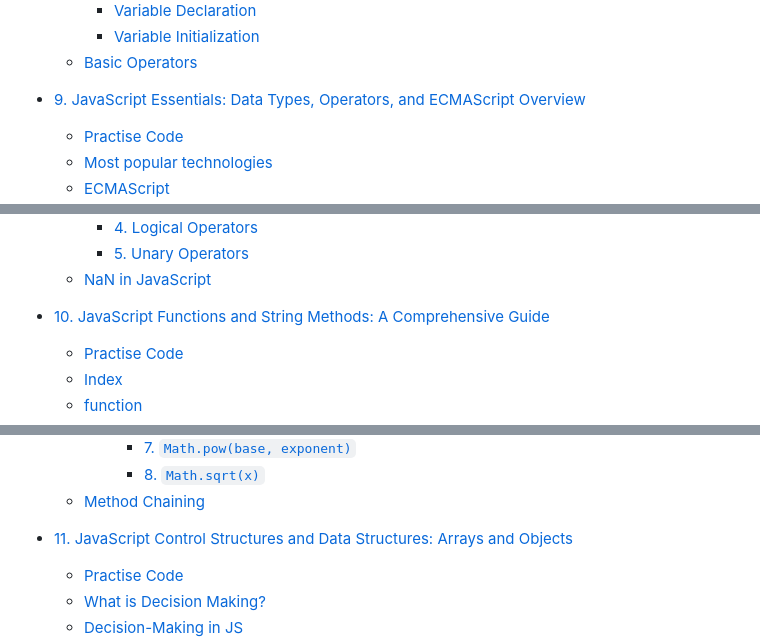
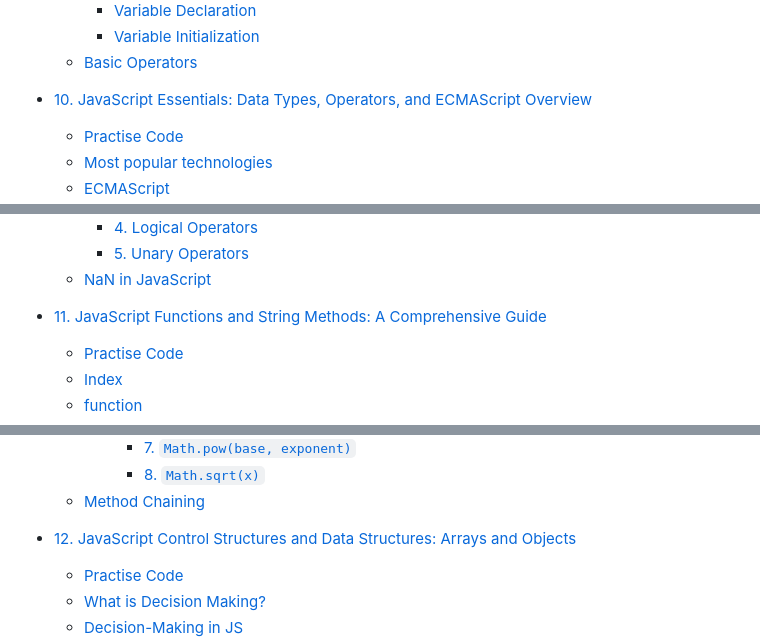
Before and after one commit to sameerkatija/web-development-notes, a Markdown page: README.md, 3 parts joined by grey strips. GitHub-like rendering.

```diff
--- a/README.md
+++ b/README.md
@@ -201,7 +231,7 @@
     - [Variable Initialization](https://github.com/sameerkatija/sc-advance-web-class/tree/day-11?tab=readme-ov-file#variable-initialization)
   - [Basic Operators](https://github.com/sameerkatija/sc-advance-web-class/tree/day-11?tab=readme-ov-file#basic-operators)
 
-- [9. JavaScript Essentials: Data Types, Operators, and ECMAScript Overview](https://github.com/sameerkatija/sc-advance-web-class/tree/day-12?tab=readme-ov-file#javascript-essentials-data-types-operators-and-ecmascript-overview)
+- [10. JavaScript Essentials: Data Types, Operators, and ECMAScript Overview](https://github.com/sameerkatija/sc-advance-web-class/tree/day-12?tab=readme-ov-file#javascript-essentials-data-types-operators-and-ecmascript-overview)
 
   - [Practise Code](https://github.com/sameerkatija/sc-advance-web-class/tree/day-12?tab=readme-ov-file#practise-code)
   - [Most popular technologies](https://github.com/sameerkatija/sc-advance-web-class/tree/day-12?tab=readme-ov-file#most-popular-technologies)
@@ -240,7 +270,7 @@
     - [5. Unary Operators](https://github.com/sameerkatija/sc-advance-web-class/tree/day-12?tab=readme-ov-file#5-unary-operators)
   - [NaN in JavaScript](https://github.com/sameerkatija/sc-advance-web-class/tree/day-12?tab=readme-ov-file#nan-in-javascript)
 
-- [10. JavaScript Functions and String Methods: A Comprehensive Guide](https://github.com/sameerkatija/sc-advance-web-class/tree/day-13?tab=readme-ov-file#javascript-functions-and-string-methods-a-comprehensive-guide)
+- [11. JavaScript Functions and String Methods: A Comprehensive Guide](https://github.com/sameerkatija/sc-advance-web-class/tree/day-13?tab=readme-ov-file#javascript-functions-and-string-methods-a-comprehensive-guide)
 
   - [Practise Code](https://github.com/sameerkatija/sc-advance-web-class/tree/day-13?tab=readme-ov-file#practise-code)
   - [Index](https://github.com/sameerkatija/sc-advance-web-class/tree/day-13?tab=readme-ov-file#index)
@@ -283,7 +313,7 @@
       - [8. `Math.sqrt(x)`](https://github.com/sameerkatija/sc-advance-web-class/tree/day-13?tab=readme-ov-file#8-mathsqrtx)
   - [Method Chaining](https://github.com/sameerkatija/sc-advance-web-class/tree/day-13?tab=readme-ov-file#method-chaining)
 
-- [11. JavaScript Control Structures and Data Structures: Arrays and Objects](https://github.com/sameerkatija/sc-advance-web-class/tree/day-14?tab=readme-ov-file#javascript-control-structures-and-data-structures-arrays-and-objects)
+- [12. JavaScript Control Structures and Data Structures: Arrays and Objects](https://github.com/sameerkatija/sc-advance-web-class/tree/day-14?tab=readme-ov-file#javascript-control-structures-and-data-structures-arrays-and-objects)
 
   - [Practise Code](https://github.com/sameerkatija/sc-advance-web-class/tree/day-14?tab=readme-ov-file#practise-code)
   - [What is Decision Making?](https://github.com/sameerkatija/sc-advance-web-class/tree/day-14?tab=readme-ov-file#what-is-decision-making)
```
Also changed, not shown: other parts of README.md (+36 -6 lines).
